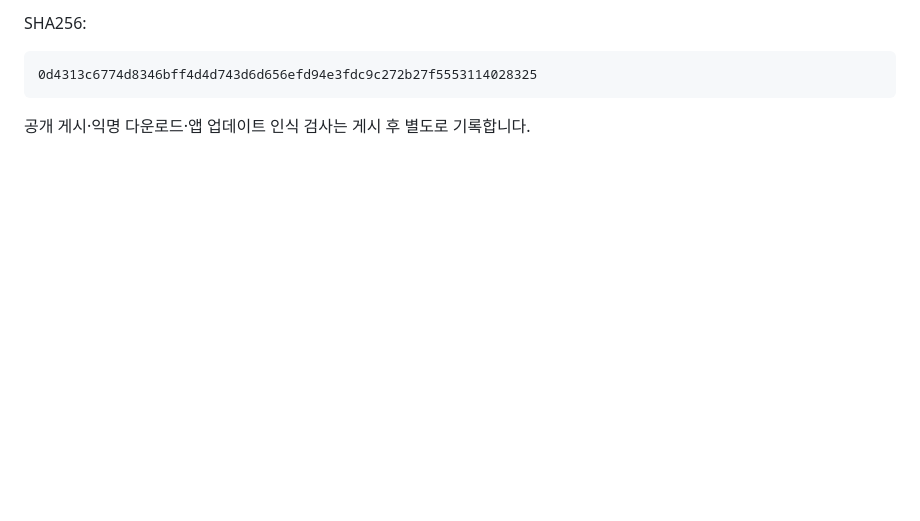
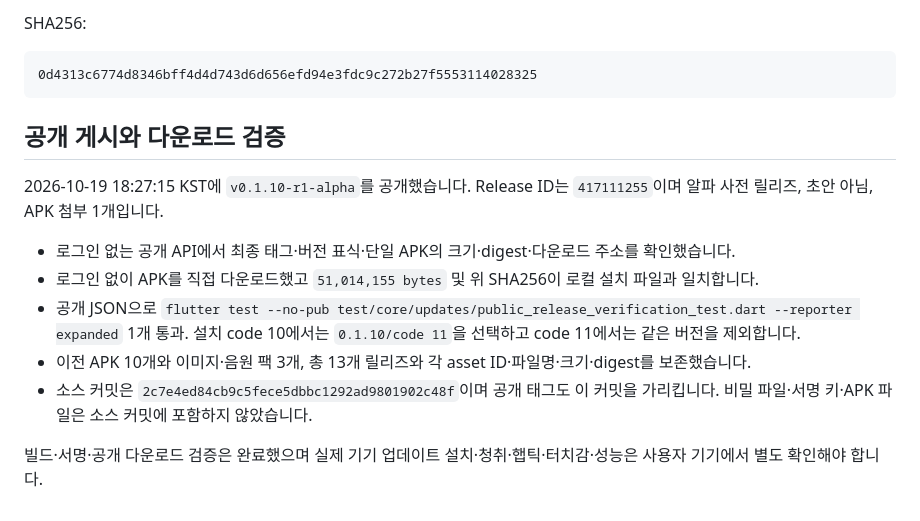
Before and after one commit to Crus7230/kv-engpzl, a Markdown page: docs/RELEASE_NOTES_0_1_10.md, the part around the change. GitHub-like rendering; blank space fills up the shorter version.

Commit message:
Document verified public KVM 0.1.10 release

````diff
--- a/docs/RELEASE_NOTES_0_1_10.md
+++ b/docs/RELEASE_NOTES_0_1_10.md
@@ -47,4 +47,14 @@ SHA256:
 0d4313c6774d8346bff4d4d743d6d656efd94e3fdc9c272b27f5553114028325
 ```
 
-공개 게시·익명 다운로드·앱 업데이트 인식 검사는 게시 후 별도로 기록합니다.
+## 공개 게시와 다운로드 검증
+
+2026-10-19 18:27:15 KST에 `v0.1.10-r1-alpha`를 공개했습니다. Release ID는 `417111255`이며 알파 사전 릴리즈, 초안 아님, APK 첨부 1개입니다.
+
+- 로그인 없는 공개 API에서 최종 태그·버전 표식·단일 APK의 크기·digest·다운로드 주소를 확인했습니다.
+- 로그인 없이 APK를 직접 다운로드했고 `51,014,155 bytes` 및 위 SHA256이 로컬 설치 파일과 일치합니다.
+- 공개 JSON으로 `flutter test --no-pub test/core/updates/public_release_verification_test.dart --reporter expanded` 1개 통과. 설치 code 10에서는 `0.1.10/code 11`을 선택하고 code 11에서는 같은 버전을 제외합니다.
+- 이전 APK 10개와 이미지·음원 팩 3개, 총 13개 릴리즈와 각 asset ID·파일명·크기·digest를 보존했습니다.
+- 소스 커밋은 `2c7e4ed84cb9c5fece5dbbc1292ad9801902c48f`이며 공개 태그도 이 커밋을 가리킵니다. 비밀 파일·서명 키·APK 파일은 소스 커밋에 포함하지 않았습니다.
+
+빌드·서명·공개 다운로드 검증은 완료했으며 실제 기기 업데이트 설치·청취·햅틱·터치감·성능은 사용자 기기에서 별도 확인해야 합니다.
````
Also changed, not shown: README.md (+1 -1 lines).
